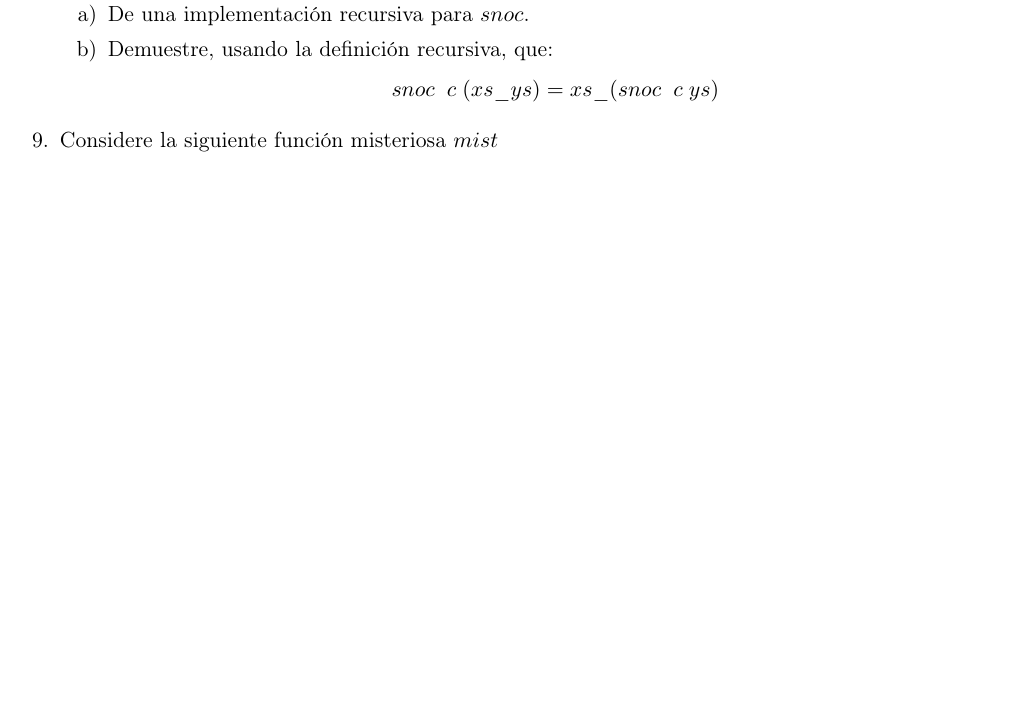
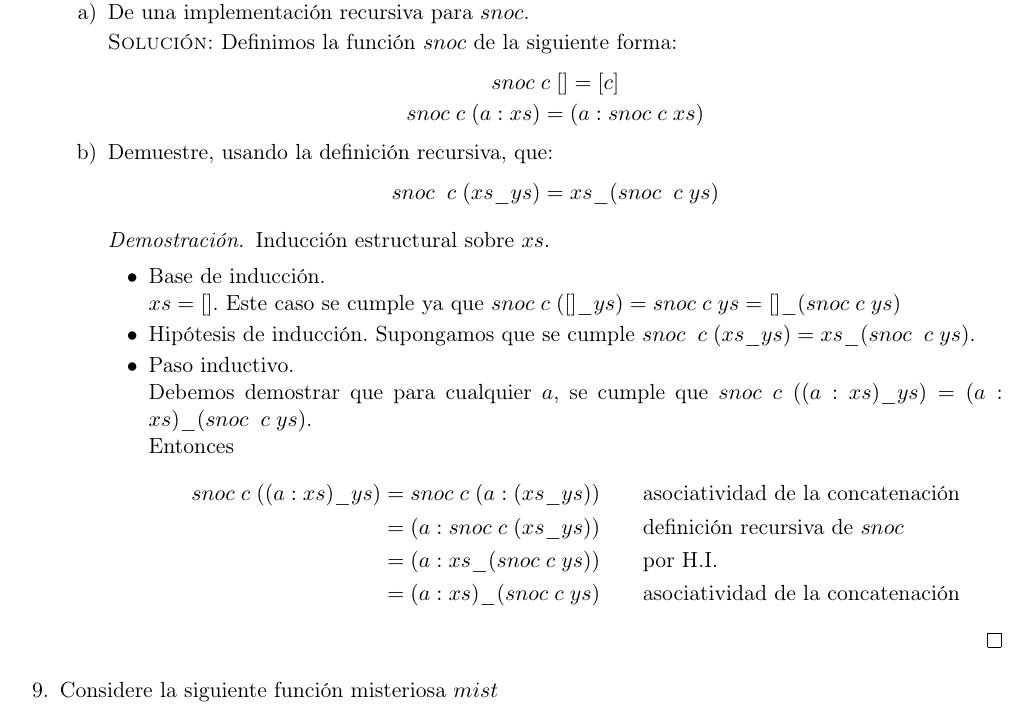
Before and after one commit to taniarubi/discretas, a LaTeX problem sheet (tareas/tarea3/tarea3_solucion.tex): part of page 6 of 7, cut so that both start at the same text, the shorter picture padded with empty space. Compiled offline with pdfLaTeX.

Commit message:
Tarea 3: ejercicio 8 terminado.

```diff
--- a/tareas/tarea3/tarea3_solucion.tex
+++ b/tareas/tarea3/tarea3_solucion.tex
@@ -424,11 +424,51 @@
     \begin{itemize}
         % Ejercicio 8.1
         \item[a)] De una implementación recursiva para $snoc$.
+
+        \textsc{Solución:} Definimos la función $snoc$ de la siguiente forma:
+        \begin{center}
+            $snoc \; c \; [] = [c]$
+
+            $snoc \; c \; (a:xs) = (a: snoc \; c \; xs)$
+        \end{center}
+
         % Ejercicio 8.2
         \item[b)] Demuestre, usando la definición recursiva, que:
         \begin{center}
             $snoc \; \; c \; (xs\_ys) = xs\_ (snoc \; \; c \; ys)$
         \end{center}
+
+        \begin{proof}
+            Inducción estructural sobre $xs$.
+
+            \begin{itemize}
+                \item Base de inducción. \\
+                $xs = []$. Este caso se cumple ya que
+                $snoc \; c \; ([]\_ys) = snoc \; c \; ys =
+                [] \_ (snoc \; c \; ys)$
+
+                \item Hipótesis de inducción. Supongamos que se cumple
+                $snoc \; \; c \; (xs\_ys) = xs\_ (snoc \; \; c \; ys)$.
+
+                \item Paso inductivo. \\
+                Debemos demostrar que para cualquier $a$, se cumple
+                que $snoc \; c \; ((a:xs)\_ys) =
+                (a:xs)\_ (snoc \; \; c \; ys)$.
+
+                Entonces
+                \begin{align*}
+                    snoc \; c \; ((a:xs)\_ys)
+                    &= snoc \; c \; (a:(xs\_ys))
+                    && \text{asociatividad de la concatenación} \\
+                    &= (a: snoc \; c \; (xs\_ys))
+                    && \text{definición recursiva de $snoc$} \\
+                    &= (a: xs\_(snoc \; c \; ys))
+                    && \text{por H.I.} \\
+                    &= (a : xs)\_(snoc \; c \; ys)
+                    && \text{asociatividad de la concatenación}
+                \end{align*}
+            \end{itemize}
+        \end{proof}
     \end{itemize}
 
     % Ejercicio 9.
```
Also changed, not shown: tareas/tarea3/tarea3_solucion.pdf, 4 other files.
